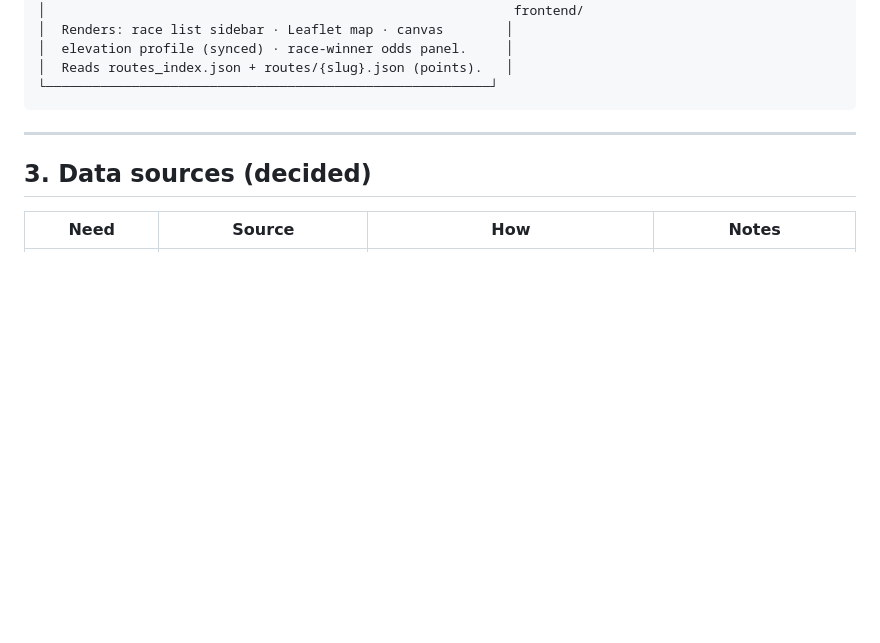
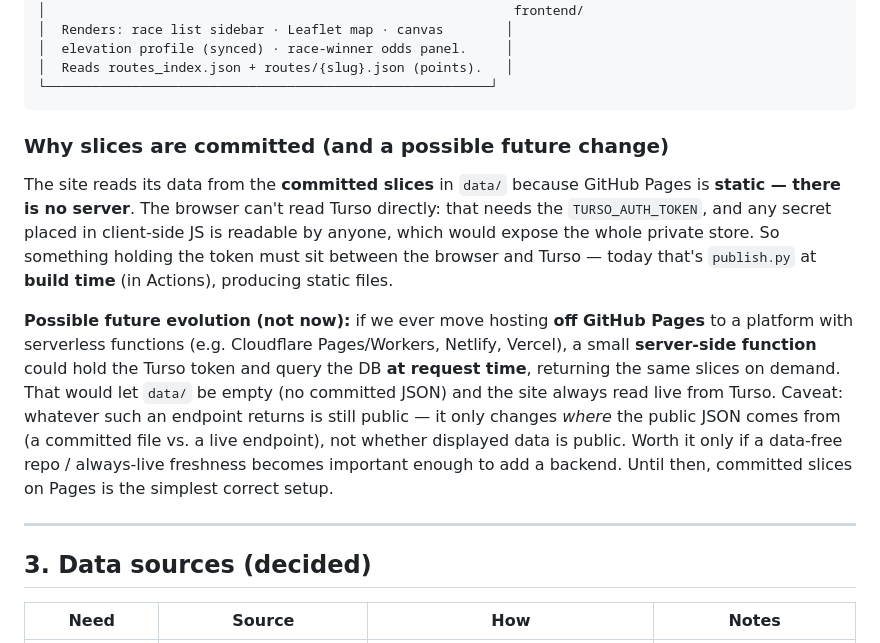
Before and after one commit to hbaylef/overthepeloton, a Markdown page: PROJECT_CONTEXT.md, the part around the change. Drawn GitHub-style; blank space fills up the shorter version.

Commit message:
docs: note possible future serverless (off-Pages) reads from Turso
Records why the site reads committed slices today (static Pages, no server, browser can't safely hold the Turso token) and that a future move to a serverless host could read Turso live at request time, allowing an empty data/. Kept committed-slices for now.

Co-Authored-By: Claude Opus 4.8 <noreply@anthropic.com>

````diff
--- a/PROJECT_CONTEXT.md
+++ b/PROJECT_CONTEXT.md
@@ -442,6 +442,26 @@ should still be clear and beginner-friendly, but assume they know how to
 │  Reads routes_index.json + routes/{slug}.json (points).   │
 └─────────────────────────────────────────────────────────┘
 ```
+
+### Why slices are committed (and a possible future change)
+
+The site reads its data from the **committed slices** in `data/` because GitHub
+Pages is **static — there is no server**. The browser can't read Turso directly:
+that needs the `TURSO_AUTH_TOKEN`, and any secret placed in client-side JS is
+readable by anyone, which would expose the whole private store. So something
+holding the token must sit between the browser and Turso — today that's
+`publish.py` at **build time** (in Actions), producing static files.
+
+**Possible future evolution (not now):** if we ever move hosting **off GitHub
+Pages** to a platform with serverless functions (e.g. Cloudflare Pages/Workers,
+Netlify, Vercel), a small **server-side function** could hold the Turso token and
+query the DB **at request time**, returning the same slices on demand. That would
+let `data/` be empty (no committed JSON) and the site always read live from Turso.
+Caveat: whatever such an endpoint returns is still public — it only changes
+*where* the public JSON comes from (a committed file vs. a live endpoint), not
+whether displayed data is public. Worth it only if a data-free repo / always-live
+freshness becomes important enough to add a backend. Until then, committed slices
+on Pages is the simplest correct setup.
 
 ---
 
````
